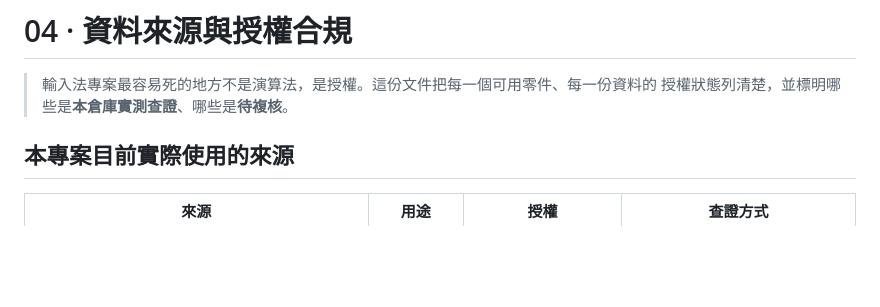
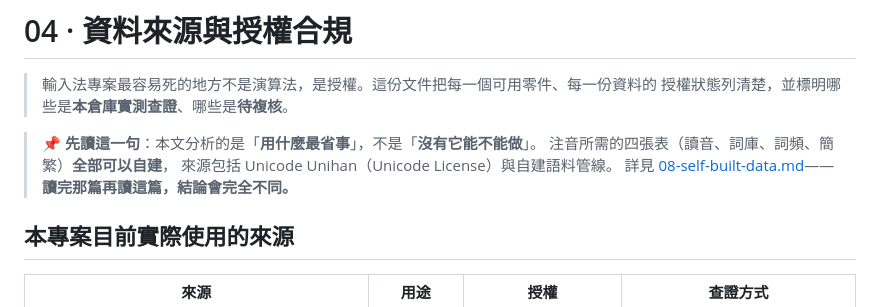
Before and after one commit to 173787247/pingzhu, a Markdown page: docs/04-data-and-licensing.md, the part around the change. Drawn GitHub-style; blank space fills up the shorter version.

```diff
--- a/docs/04-data-and-licensing.md
+++ b/docs/04-data-and-licensing.md
@@ -2,6 +2,11 @@
 
 > 輸入法專案最容易死的地方不是演算法，是授權。這份文件把每一個可用零件、每一份資料的
 > 授權狀態列清楚，並標明哪些是**本倉庫實測查證**、哪些是**待複核**。
+
+> 📌 **先讀這一句**：本文分析的是「**用什麼最省事**」，不是「**沒有它能不能做**」。
+> 注音所需的四張表（讀音、詞庫、詞頻、簡繁）**全部可以自建**，
+> 來源包括 Unicode Unihan（Unicode License）與自建語料管線。
+> 詳見 [08-self-built-data.md](08-self-built-data.md)——**讀完那篇再讀這篇，結論會完全不同。**
 
 ## 本專案目前實際使用的來源
 
```
Also changed, not shown: README.md (+1 -0 lines), docs/08-self-built-data.md (added, +180 -0 lines).
